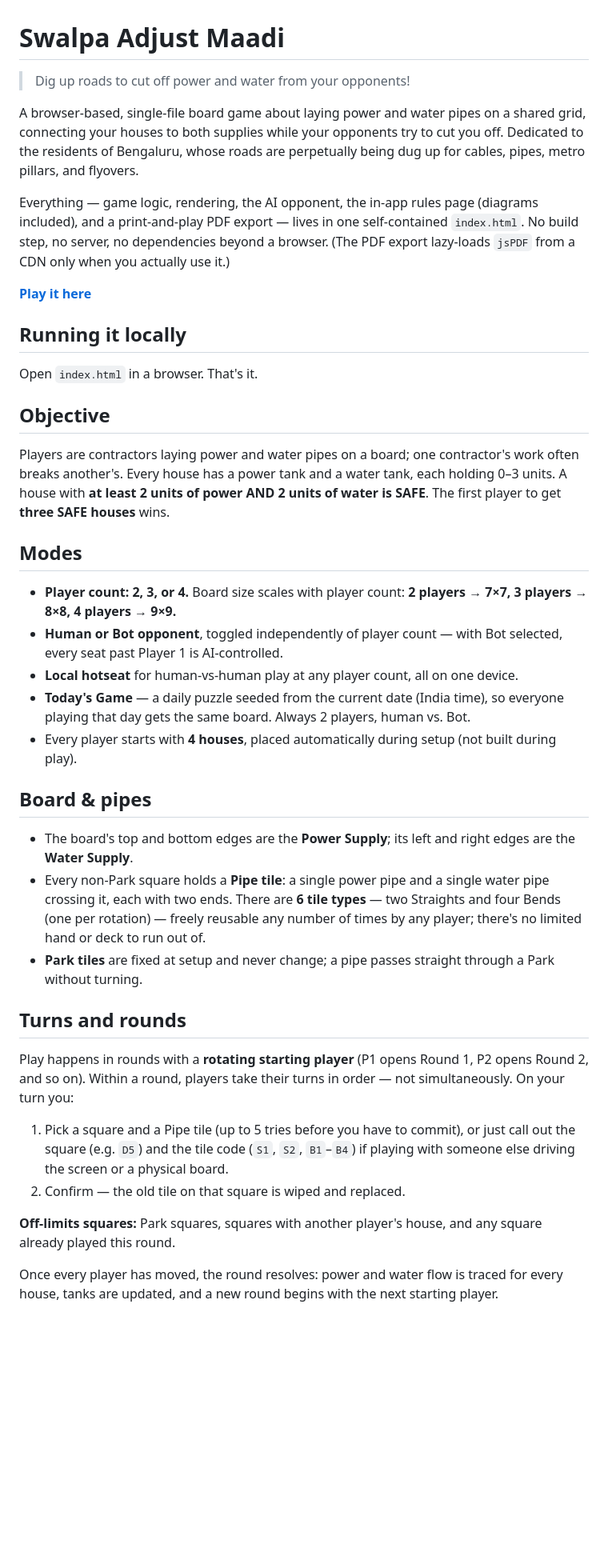
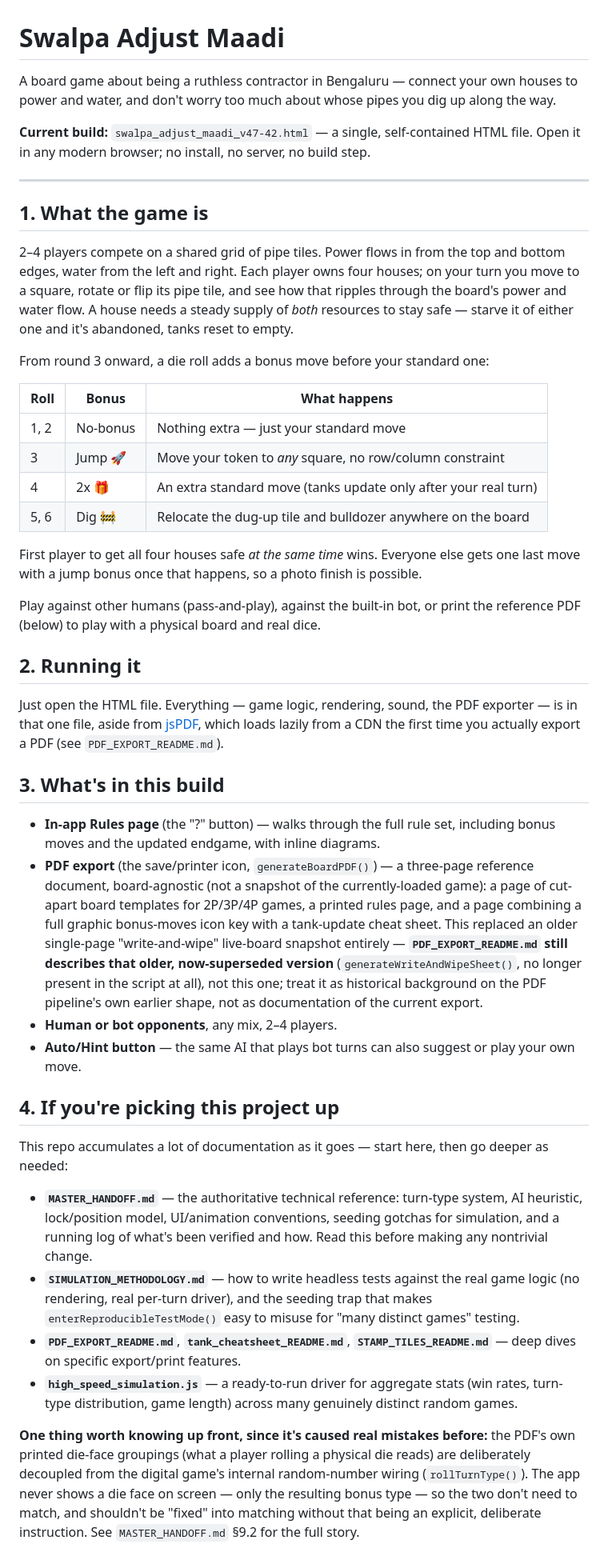
Before and after one commit to mthattai/Swalpa-Adjust-Maadi, a Markdown page: README.md, the part around one of its changes. Shown at 80% size. GitHub-like rendering; blank space fills up the shorter version.

```diff
--- a/README.md
+++ b/README.md
@@ -1,43 +1,47 @@
 # Swalpa Adjust Maadi
 
-> Dig up roads to cut off power and water from your opponents!
+A board game about being a ruthless contractor in Bengaluru — connect your own houses to power and water, and don't worry too much about whose pipes you dig up along the way.
 
-A browser-based, single-file board game about laying power and water pipes on a shared grid, connecting your houses to both supplies while your opponents try to cut you off. Dedicated to the residents of Bengaluru, whose roads are perpetually being dug up for cables, pipes, metro pillars, and flyovers.
+**Current build:** `swalpa_adjust_maadi_v47-42.html` — a single, self-contained HTML file. Open it in any modern browser; no install, no server, no build step.
 
-Everything — game logic, rendering, the AI opponent, the in-app rules page (diagrams included), and a print-and-play PDF export — lives in one self-contained `index.html`. No build step, no server, no dependencies beyond a browser. (The PDF export lazy-loads `jsPDF` from a CDN only when you actually use it.)
+---
 
-**[Play it here](https://mthattai.github.io/Swalpa-Adjust-Maadi/)**
+## 1. What the game is
 
-## Running it locally
+2–4 players compete on a shared grid of pipe tiles. Power flows in from the top and bottom edges, water from the left and right. Each player owns four houses; on your turn you move to a square, rotate or flip its pipe tile, and see how that ripples through the board's power and water flow. A house needs a steady supply of *both* resources to stay safe — starve it of either one and it's abandoned, tanks reset to empty.
 
-Open `index.html` in a browser. That's it.
+From round 3 onward, a die roll adds a bonus move before your standard one:
 
-## Objective
+| Roll | Bonus | What happens |
+|---|---|---|
+| 1, 2 | No-bonus | Nothing extra — just your standard move |
+| 3 | Jump 🚀 | Move your token to *any* square, no row/column constraint |
+| 4 | 2x 🎁 | An extra standard move (tanks update only after your real turn) |
+| 5, 6 | Dig 🚧 | Relocate the dug-up tile and bulldozer anywhere on the board |
 
-Players are contractors laying power and water pipes on a board; one contractor's work often breaks another's. Every house has a power tank and a water tank, each holding 0–3 units. A house with **at least 2 units of power AND 2 units of water is SAFE**. The first player to get **three SAFE houses** wins.
+First player to get all four houses safe *at the same time* wins. Everyone else gets one last move with a jump bonus once that happens, so a photo finish is possible.
 
-## Modes
+Play against other humans (pass-and-play), against the built-in bot, or print the reference PDF (below) to play with a physical board and real dice.
 
-- **Player count: 2, 3, or 4.** Board size scales with player count: **2 players → 7×7, 3 players → 8×8, 4 players → 9×9.**
-- **Human or Bot opponent**, toggled independently of player count — with Bot selected, every seat past Player 1 is AI-controlled.
-- **Local hotseat** for human-vs-human play at any player count, all on one device.
-- **Today's Game** — a daily puzzle seeded from the current date (India time), so everyone playing that day gets the same board. Always 2 players, human vs. Bot.
-- Every player starts with **4 houses**, placed automatically during setup (not built during play).
+## 2. Running it
 
-## Board & pipes
+Just open the HTML file. Everything — game logic, rendering, sound, the PDF exporter — is in that one file, aside from [jsPDF](https://github.com/parallax/jsPDF), which loads lazily from a CDN the first time you actually export a PDF (see `PDF_EXPORT_README.md`).
 
-- The board's top and bottom edges are the **Power Supply**; its left and right edges are the **Water Supply**.
-- Every non-Park square holds a **Pipe tile**: a single power pipe and a single water pipe crossing it, each with two ends. There are **6 tile types** — two Straights and four Bends (one per rotation) — freely reusable any number of times by any player; there's no limited hand or deck to run out of.
-- **Park tiles** are fixed at setup and never change; a pipe passes straight through a Park without turning.
+## 3. What's in this build
 
-## Turns and rounds
+- **In-app Rules page** (the "?" button) — walks through the full rule set, including bonus moves and the updated endgame, with inline diagrams.
+- **PDF export** (the save/printer icon, `generateBoardPDF()`) — a three-page reference document, board-agnostic (not a snapshot of the currently-loaded game): a page of cut-apart board templates for 2P/3P/4P games, a printed rules page, and a page combining a full graphic bonus-moves icon key with a tank-update cheat sheet. This replaced an older single-page "write-and-wipe" live-board snapshot entirely — **`PDF_EXPORT_README.md` still describes that older, now-superseded version** (`generateWriteAndWipeSheet()`, no longer present in the script at all), not this one; treat it as historical background on the PDF pipeline's own earlier shape, not as documentation of the current export.
+- **Human or bot opponents**, any mix, 2–4 players.
+- **Auto/Hint button** — the same AI that plays bot turns can also suggest or play your own move.
 
-Play happens in rounds with a **rotating starting player** (P1 opens Round 1, P2 opens Round 2, and so on). Within a round, players take their turns in order — not simultaneously. On your turn you:
+## 4. If you're picking this project up
 
-1. Pick a square and a Pipe tile (up to 5 tries before you have to commit), or just call out the square (e.g. `D5`) and the tile code (`S1`, `S2`, `B1`–`B4`) if playing with someone else driving the screen or a physical board.
-2. Confirm — the old tile on that square is wiped and replaced.
+This repo accumulates a lot of documentation as it goes — start here, then go deeper as needed:
 
-**Off-limits squares:** Park squares, squares with another player's house, and any square already played this round.
+- **`MASTER_HANDOFF.md`** — the authoritative technical reference: turn-type system, AI heuristic, lock/position model, UI/animation conventions, seeding gotchas for simulation, and a running log of what's been verified and how. Read this before making any nontrivial change.
+- **`SIMULATION_METHODOLOGY.md`** — how to write headless tests against the real game logic (no rendering, real per-turn driver), and the seeding trap that makes `enterReproducibleTestMode()` easy to misuse for "many distinct games" testing.
+- **`PDF_EXPORT_README.md`**, **`tank_cheatsheet_README.md`**, **`STAMP_TILES_README.md`** — deep dives on specific export/print features.
+- **`high_speed_simulation.js`** — a ready-to-run driver for aggregate stats (win rates, turn-type distribution, game length) across many genuinely distinct random games.
 
-Once every player has moved, the round resolves: power and water flow is traced for every house, tanks are updated, and a new round begins with the next starting player.
+**One thing worth knowing up front, since it's caused real mistakes before:** the PDF's own printed die-face groupings (what a player rolling a physical die reads) are deliberately decoupled from the digital game's internal random-number wiring (`rollTurnType()`). The app never shows a die face on screen — only the resulting bonus type — so the two don't need to match, and shouldn't be "fixed" into matching without that being an explicit, deliberate instruction. See `MASTER_HANDOFF.md` §9.2 for the full story.
 
```
Also changed, not shown: other parts of README.md (+9 -32 lines).
